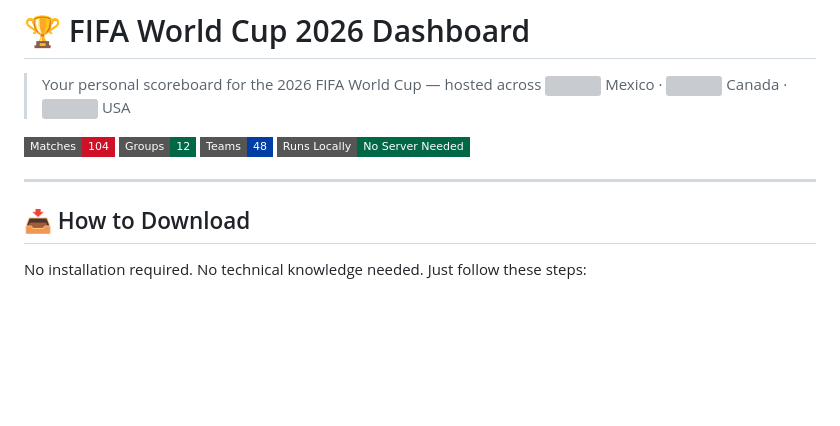
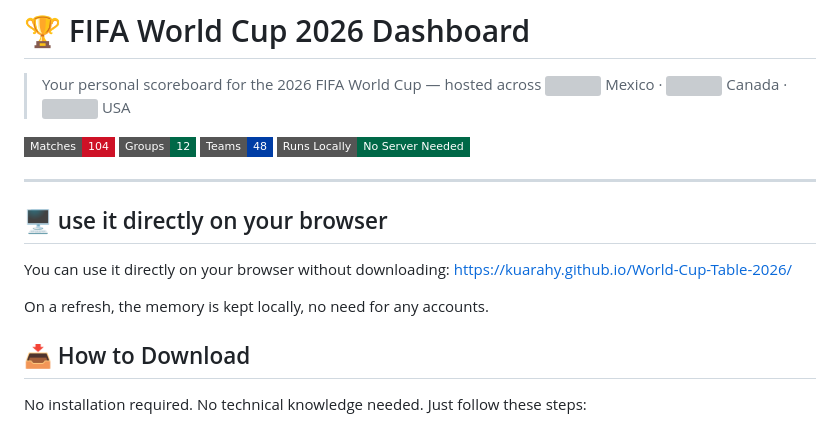
Before and after one commit to kuarahy/Mexico-Canada-2026, a Markdown page: README.md, the part around the change. Rendered like a GitHub page; badges without logos; blank space fills up the shorter version; grey boxes are pictures that could not be loaded.

Commit message:
Updating README with Pages link

```diff
--- a/README.md
+++ b/README.md
@@ -8,6 +8,11 @@
 [![Runs Locally](https://img.shields.io/badge/Runs%20Locally-No%20Server%20Needed-006847?style=flat-square)](worldcup2026.html)
 
 ---
+## 🖥️ use it directly on your browser
+You can use it directly on your browser without downloading:
+https://kuarahy.github.io/World-Cup-Table-2026/
+
+On a refresh, the memory is kept locally, no need for any accounts.
 
 ## 📥 How to Download
 
```
